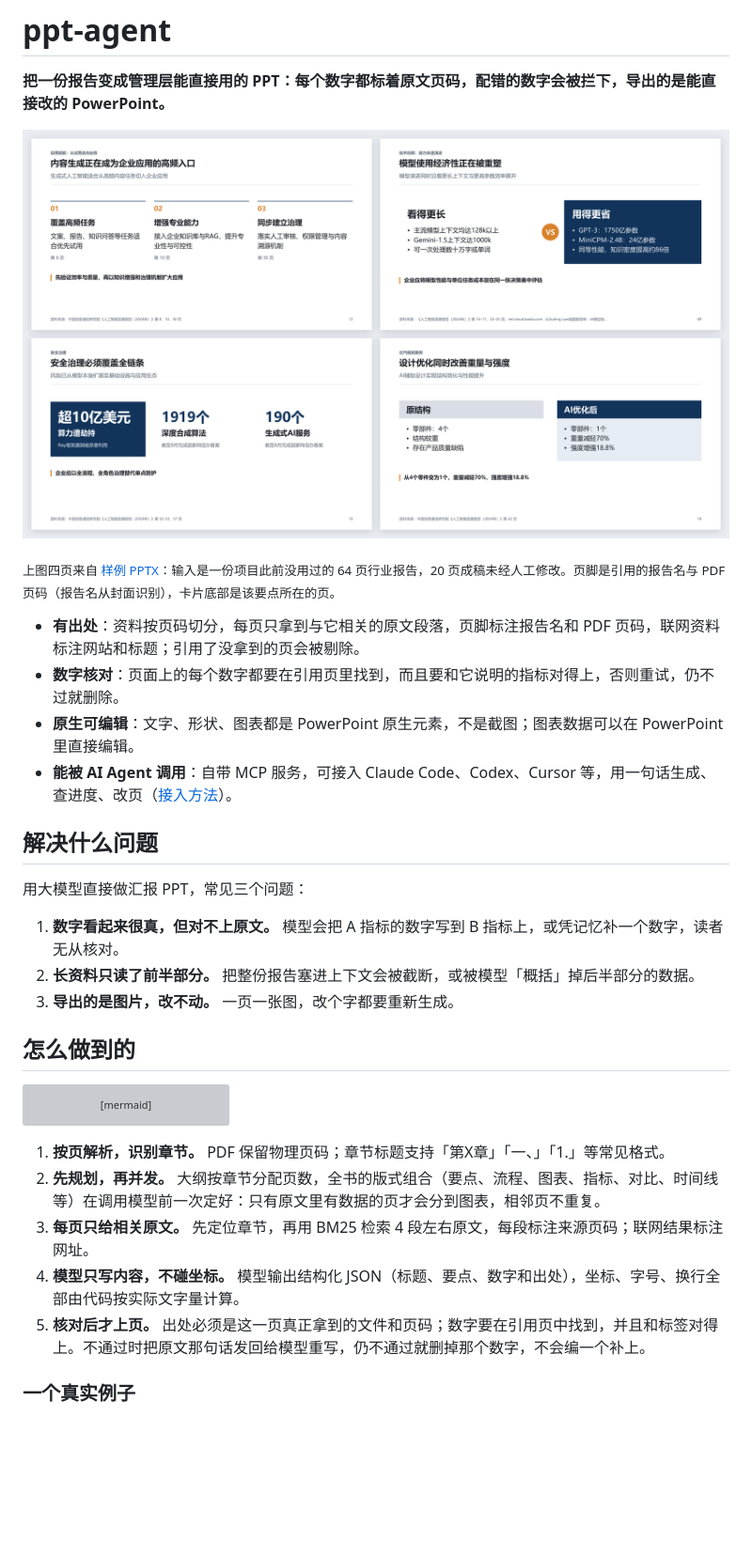
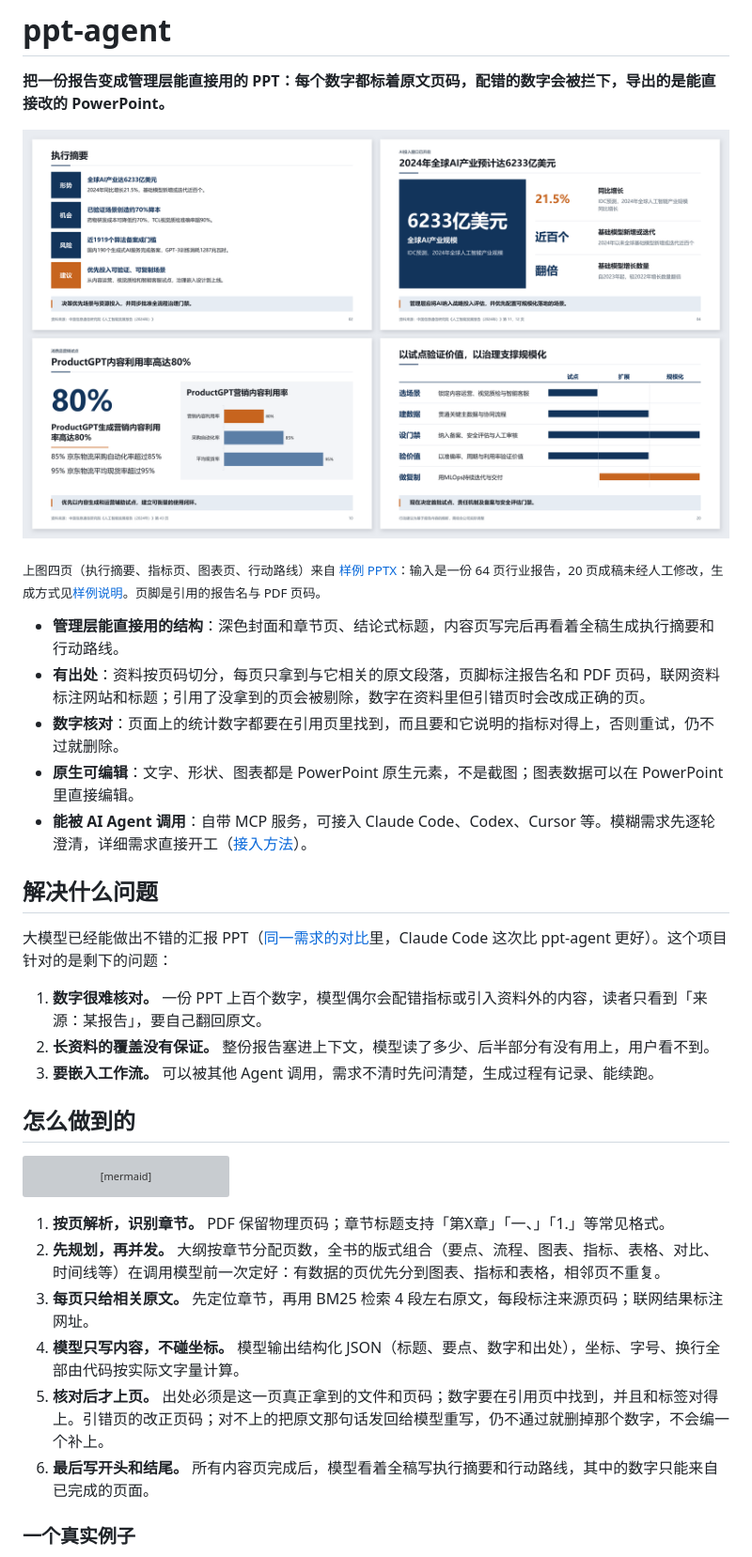
Before and after one commit to Liyilin66/ppt-agent, a Markdown page: README.md, the part around one of its changes. Shown at 94% size. Drawn GitHub-style; pictures changed too: docs/readme/showcase.png; blank space fills up the shorter version; grey boxes are pictures that could not be loaded.

````diff
--- a/README.md
+++ b/README.md
@@ -4,20 +4,21 @@
 
 ![四页由 ppt-agent 根据信通院 64 页报告生成的幻灯片](docs/readme/showcase.png)
 
-<sub>上图四页来自 [样例 PPTX](examples/caict-2024-sample.pptx)：输入是一份项目此前没用过的 64 页行业报告，20 页成稿未经人工修改。页脚是引用的报告名与 PDF 页码（报告名从封面识别），卡片底部是该要点所在的页。</sub>
+<sub>上图四页（执行摘要、指标页、图表页、行动路线）来自 [样例 PPTX](examples/caict-2024-sample.pptx)：输入是一份 64 页行业报告，20 页成稿未经人工修改，生成方式见[样例说明](examples/caict-2024-sample.md)。页脚是引用的报告名与 PDF 页码。</sub>
 
-- **有出处**：资料按页码切分，每页只拿到与它相关的原文段落，页脚标注报告名和 PDF 页码，联网资料标注网站和标题；引用了没拿到的页会被剔除。
-- **数字核对**：页面上的每个数字都要在引用页里找到，而且要和它说明的指标对得上，否则重试，仍不过就删除。
+- **管理层能直接用的结构**：深色封面和章节页、结论式标题，内容页写完后再看着全稿生成执行摘要和行动路线。
+- **有出处**：资料按页码切分，每页只拿到与它相关的原文段落，页脚标注报告名和 PDF 页码，联网资料标注网站和标题；引用了没拿到的页会被剔除，数字在资料里但引错页时会改成正确的页。
+- **数字核对**：页面上的统计数字都要在引用页里找到，而且要和它说明的指标对得上，否则重试，仍不过就删除。
 - **原生可编辑**：文字、形状、图表都是 PowerPoint 原生元素，不是截图；图表数据可以在 PowerPoint 里直接编辑。
-- **能被 AI Agent 调用**：自带 MCP 服务，可接入 Claude Code、Codex、Cursor 等，用一句话生成、查进度、改页（[接入方法](#作为-mcp-工具接入-claude-codecodex-等-agent)）。
+- **能被 AI Agent 调用**：自带 MCP 服务，可接入 Claude Code、Codex、Cursor 等。模糊需求先逐轮澄清，详细需求直接开工（[接入方法](#作为-mcp-工具接入-claude-codecodex-等-agent)）。
 
 ## 解决什么问题
 
-用大模型直接做汇报 PPT，常见三个问题：
+大模型已经能做出不错的汇报 PPT（[同一需求的对比](eval/results/compare-2026-11-10.md)里，Claude Code 这次比 ppt-agent 更好）。这个项目针对的是剩下的问题：
 
-1. **数字看起来很真，但对不上原文。** 模型会把 A 指标的数字写到 B 指标上，或凭记忆补一个数字，读者无从核对。
-2. **长资料只读了前半部分。** 把整份报告塞进上下文会被截断，或被模型「概括」掉后半部分的数据。
-3. **导出的是图片，改不动。** 一页一张图，改个字都要重新生成。
+1. **数字很难核对。** 一份 PPT 上百个数字，模型偶尔会配错指标或引入资料外的内容，读者只看到「来源：某报告」，要自己翻回原文。
+2. **长资料的覆盖没有保证。** 整份报告塞进上下文，模型读了多少、后半部分有没有用上，用户看不到。
+3. **要嵌入工作流。** 可以被其他 Agent 调用，需求不清时先问清楚，生成过程有记录、能续跑。
 
 ## 怎么做到的
 
@@ -34,10 +35,11 @@ flowchart LR
 ```
 
 1. **按页解析，识别章节。** PDF 保留物理页码；章节标题支持「第X章」「一、」「1.」等常见格式。
-2. **先规划，再并发。** 大纲按章节分配页数，全书的版式组合（要点、流程、图表、指标、对比、时间线等）在调用模型前一次定好：只有原文里有数据的页才会分到图表，相邻页不重复。
+2. **先规划，再并发。** 大纲按章节分配页数，全书的版式组合（要点、流程、图表、指标、表格、对比、时间线等）在调用模型前一次定好：有数据的页优先分到图表、指标和表格，相邻页不重复。
 3. **每页只给相关原文。** 先定位章节，再用 BM25 检索 4 段左右原文，每段标注来源页码；联网结果标注网址。
 4. **模型只写内容，不碰坐标。** 模型输出结构化 JSON（标题、要点、数字和出处），坐标、字号、换行全部由代码按实际文字量计算。
-5. **核对后才上页。** 出处必须是这一页真正拿到的文件和页码；数字要在引用页中找到，并且和标签对得上。不通过时把原文那句话发回给模型重写，仍不通过就删掉那个数字，不会编一个补上。
+5. **核对后才上页。** 出处必须是这一页真正拿到的文件和页码；数字要在引用页中找到，并且和标签对得上。引错页的改正页码；对不上的把原文那句话发回给模型重写，仍不通过就删掉那个数字，不会编一个补上。
+6. **最后写开头和结尾。** 所有内容页完成后，模型看着全稿写执行摘要和行动路线，其中的数字只能来自已完成的页面。
 
 ### 一个真实例子
 
````
Also changed, not shown: other parts of README.md (+11 -5 lines), docs/demo-script.md (added, +14 -0 lines), docs/reference.md (+2 -0 lines), eval/results/compare-2026-11-10.md (added, +27 -0 lines), eval/results/mcp-clarify-2026-11-10.md (added, +24 -0 lines), examples/caict-2024-sample.md (+4 -5 lines), 1 other file.
